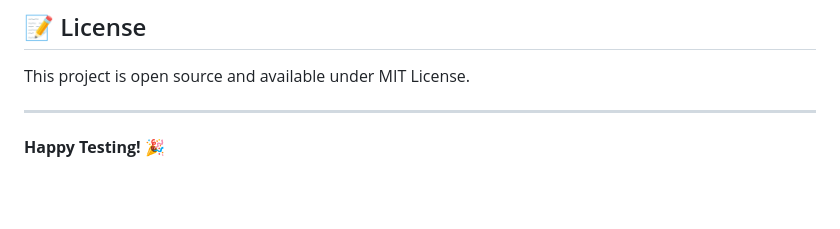
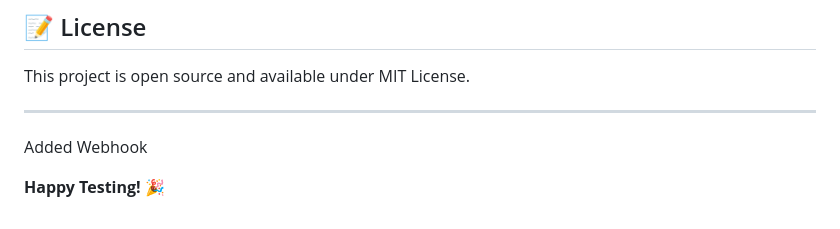
Before and after one commit to Manoharjangid1818/Automation-Exercise-Playwright-, a Markdown page: README.md, the part around the change. Drawn GitHub-style; blank space fills up the shorter version.

Commit message:
Added Webhook

```diff
--- a/README.md
+++ b/README.md
@@ -330,4 +330,6 @@ This project is open source and available under MIT License.
 
 ---
 
+Added Webhook
+
 **Happy Testing! 🎉**
```
